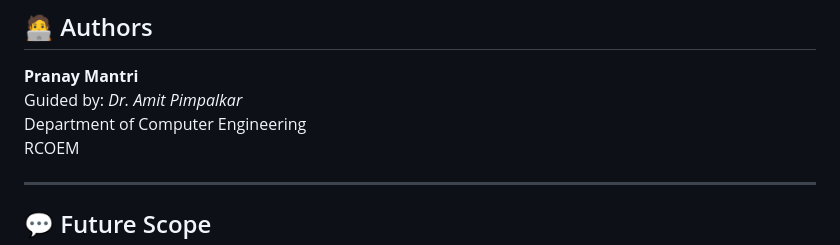
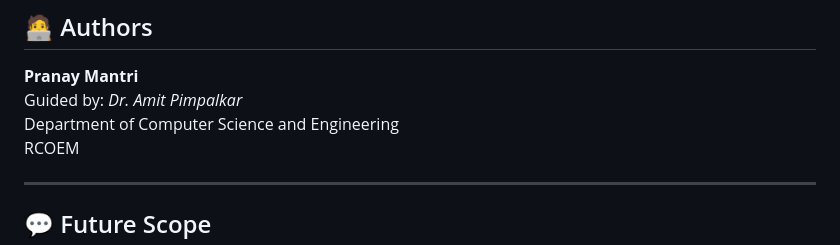
Before and after one commit to pranaymantri16/Road-Accident-Shield, a Markdown page: README_Road_Accident_Shield.md, the part around the change. Rendered like a GitHub page.

Commit message:
readme done

```diff
--- a/README_Road_Accident_Shield.md
+++ b/README_Road_Accident_Shield.md
@@ -142,7 +142,7 @@ http://127.0.0.1:5000/
 ## 🧑‍💻 Authors
 **Pranay Mantri**
 Guided by: *Dr. Amit Pimpalkar*
-Department of Computer Engineering
+Department of Computer Science and Engineering
 RCOEM
 
 ---
```
